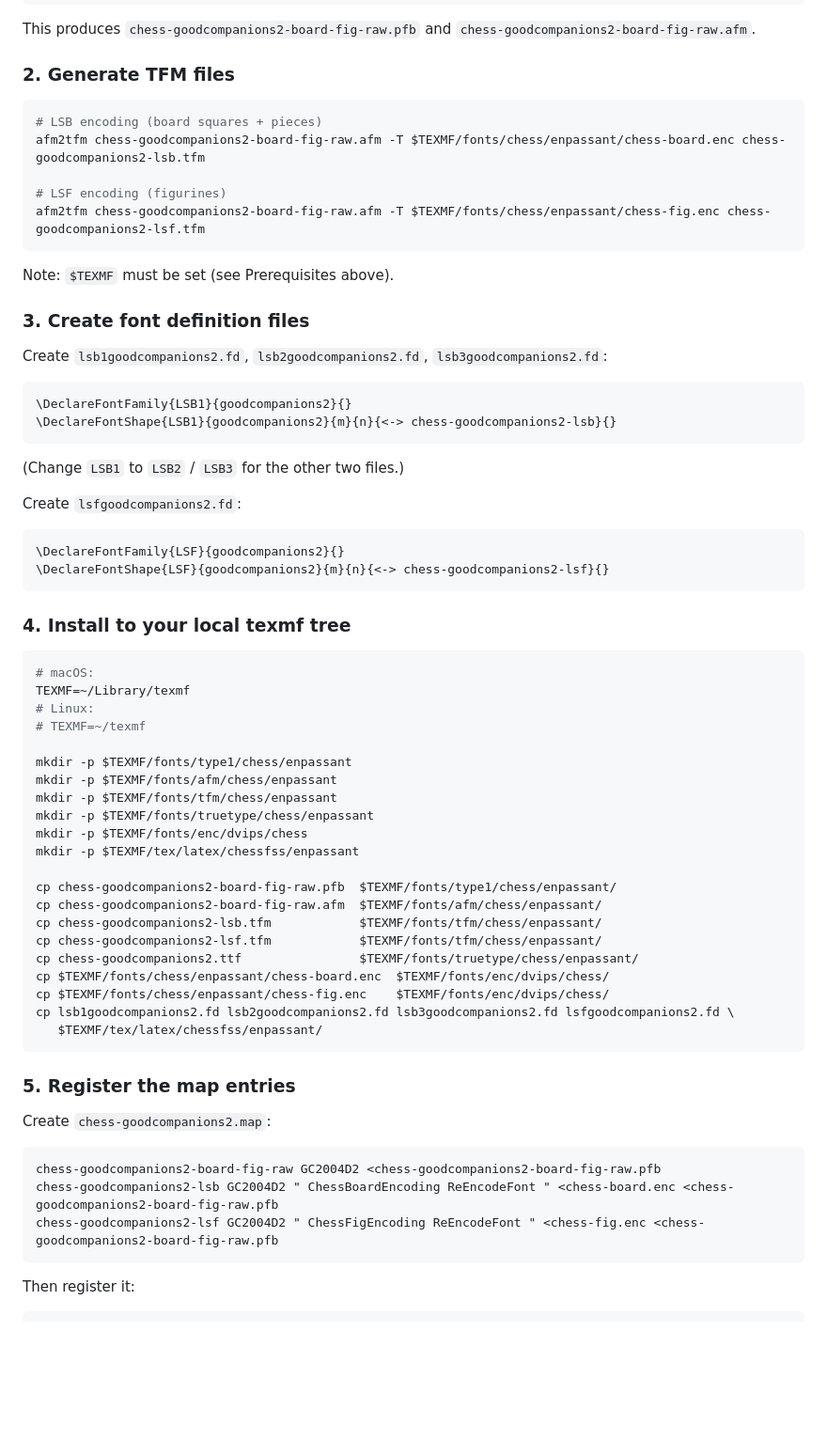
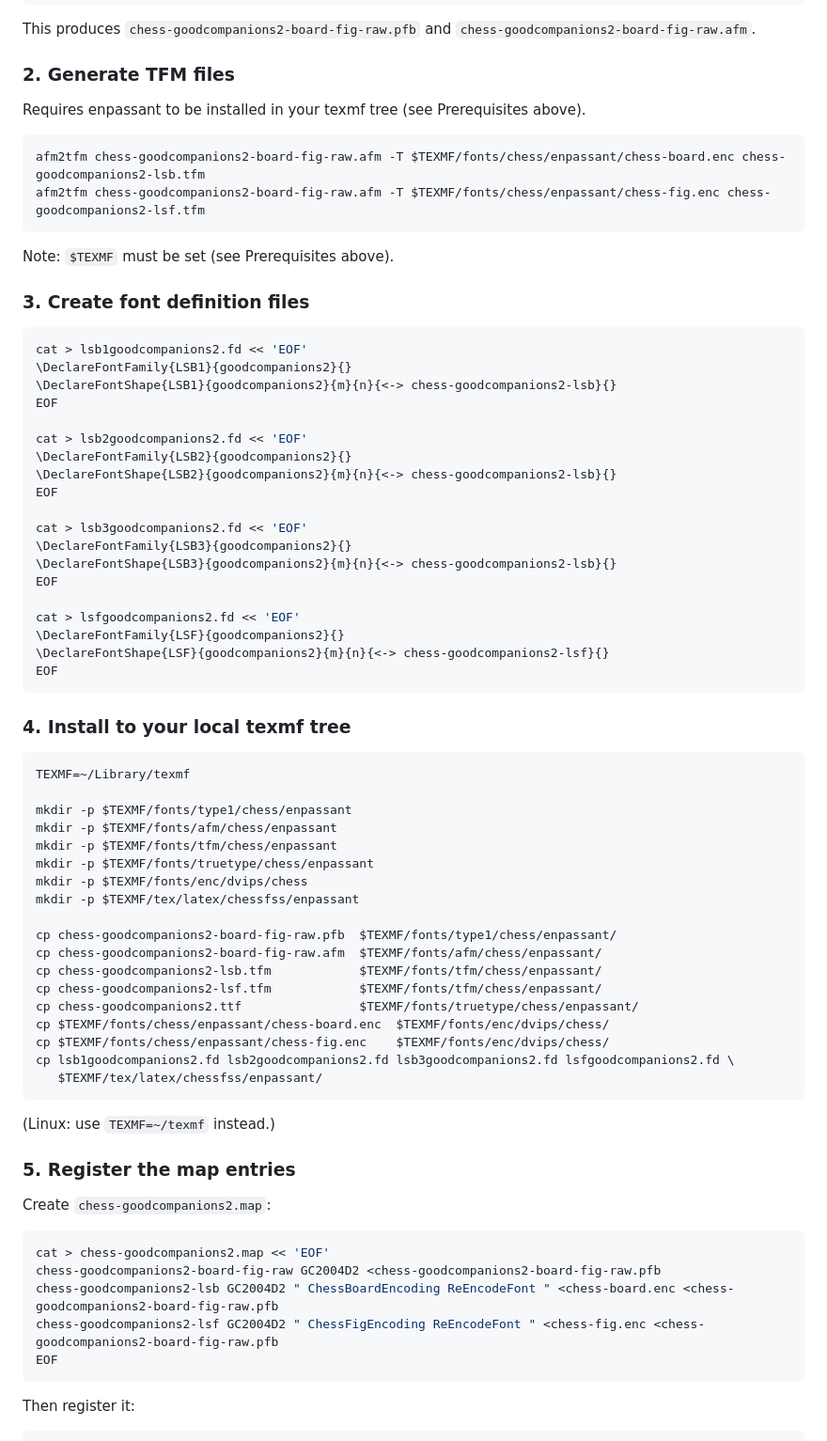
Before and after one commit to joelcato/goodcompanions2-chess-font, a Markdown page: README.md, the part around one of its changes. Shown at 94% size. GitHub-like rendering; blank space fills up the shorter version.

Commit message:
Fix README: remove inline comments from bash blocks, use cat heredocs for FD and map files

````diff
--- a/README.md
+++ b/README.md
@@ -66,11 +65,10 @@ This produces `chess-goodcompanions2-board-fig-raw.pfb` and `chess-goodcompanion
 
 ### 2. Generate TFM files
 
+Requires enpassant to be installed in your texmf tree (see Prerequisites above).
+
 ```bash
-# LSB encoding (board squares + pieces)
 afm2tfm chess-goodcompanions2-board-fig-raw.afm -T $TEXMF/fonts/chess/enpassant/chess-board.enc chess-goodcompanions2-lsb.tfm
-
-# LSF encoding (figurines)
 afm2tfm chess-goodcompanions2-board-fig-raw.afm -T $TEXMF/fonts/chess/enpassant/chess-fig.enc chess-goodcompanions2-lsf.tfm
 ```
 
@@ -78,29 +76,32 @@ Note: `$TEXMF` must be set (see Prerequisites above).
 
 ### 3. Create font definition files
 
-Create `lsb1goodcompanions2.fd`, `lsb2goodcompanions2.fd`, `lsb3goodcompanions2.fd`:
-
-```latex
+```bash
+cat > lsb1goodcompanions2.fd << 'EOF'
 \DeclareFontFamily{LSB1}{goodcompanions2}{}
 \DeclareFontShape{LSB1}{goodcompanions2}{m}{n}{<-> chess-goodcompanions2-lsb}{}
-```
+EOF
 
-(Change `LSB1` to `LSB2` / `LSB3` for the other two files.)
+cat > lsb2goodcompanions2.fd << 'EOF'
+\DeclareFontFamily{LSB2}{goodcompanions2}{}
+\DeclareFontShape{LSB2}{goodcompanions2}{m}{n}{<-> chess-goodcompanions2-lsb}{}
+EOF
 
-Create `lsfgoodcompanions2.fd`:
+cat > lsb3goodcompanions2.fd << 'EOF'
+\DeclareFontFamily{LSB3}{goodcompanions2}{}
+\DeclareFontShape{LSB3}{goodcompanions2}{m}{n}{<-> chess-goodcompanions2-lsb}{}
+EOF
 
-```latex
+cat > lsfgoodcompanions2.fd << 'EOF'
 \DeclareFontFamily{LSF}{goodcompanions2}{}
 \DeclareFontShape{LSF}{goodcompanions2}{m}{n}{<-> chess-goodcompanions2-lsf}{}
+EOF
 ```
 
 ### 4. Install to your local texmf tree
 
 ```bash
-# macOS:
 TEXMF=~/Library/texmf
-# Linux:
-# TEXMF=~/texmf
 
 mkdir -p $TEXMF/fonts/type1/chess/enpassant
 mkdir -p $TEXMF/fonts/afm/chess/enpassant
@@ -120,14 +121,18 @@ cp lsb1goodcompanions2.fd lsb2goodcompanions2.fd lsb3goodcompanions2.fd lsfgoodc
    $TEXMF/tex/latex/chessfss/enpassant/
 ```
 
+(Linux: use `TEXMF=~/texmf` instead.)
+
 ### 5. Register the map entries
 
 Create `chess-goodcompanions2.map`:
 
-```
+```bash
+cat > chess-goodcompanions2.map << 'EOF'
 chess-goodcompanions2-board-fig-raw GC2004D2 <chess-goodcompanions2-board-fig-raw.pfb
 chess-goodcompanions2-lsb GC2004D2 " ChessBoardEncoding ReEncodeFont " <chess-board.enc <chess-goodcompanions2-board-fig-raw.pfb
 chess-goodcompanions2-lsf GC2004D2 " ChessFigEncoding ReEncodeFont " <chess-fig.enc <chess-goodcompanions2-board-fig-raw.pfb
+EOF
 ```
 
 Then register it:
````
Also changed, not shown: other parts of README.md (+2 -3 lines).
